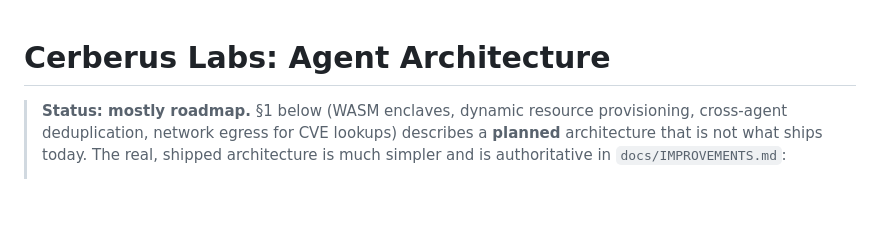
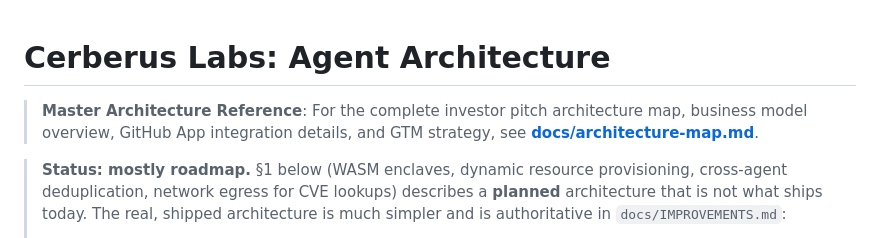
Before and after one commit to murderszn/cerberus, a Markdown page: docs/agent-architecture.md, the part around the change. GitHub-like rendering; blank space fills up the shorter version.

```diff
--- a/docs/agent-architecture.md
+++ b/docs/agent-architecture.md
@@ -1,4 +1,6 @@
 # Cerberus Labs: Agent Architecture
+
+> **Master Architecture Reference**: For the complete investor pitch architecture map, business model overview, GitHub App integration details, and GTM strategy, see [**docs/architecture-map.md**](architecture-map.md).
 
 > **Status: mostly roadmap.** §1 below (WASM enclaves, dynamic resource provisioning,
 > cross-agent deduplication, network egress for CVE lookups) describes a **planned**
```
Also changed, not shown: README.md (+2 -0 lines), docs/architecture-map.md (added, +199 -0 lines).
